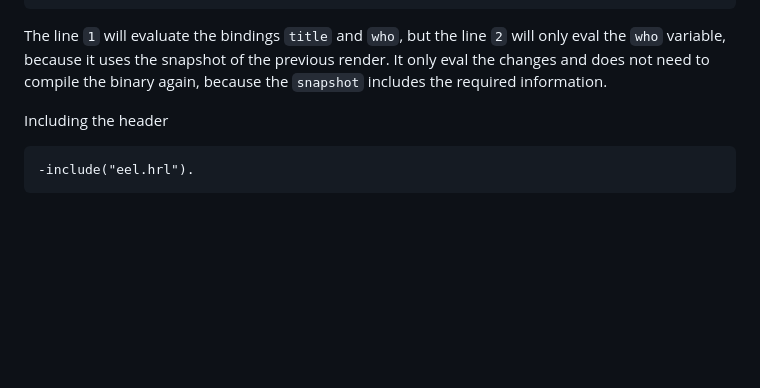
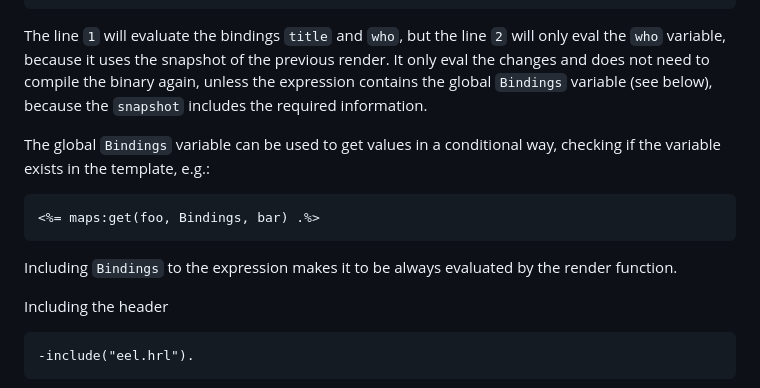
Before and after one commit to williamthome/eel, a Markdown page: README.md, the part around the change. Drawn GitHub-style; blank space fills up the shorter version.

Commit message:
docs: add note about the use of Bindings in templates

````diff
--- a/README.md
+++ b/README.md
@@ -93,8 +93,17 @@ and the second a metadata called `snapshot` (see next)
 
 The line `1` will evaluate the bindings `title` and `who`, but the line `2`
 will only eval the `who` variable, because it uses the snapshot of the previous
-render. It only eval the changes and does not need to compile the binary again,
+render. It only eval the changes and does not need to compile the binary again, unless the expression contains the global `Bindings` variable (see below),
 because the `snapshot` includes the required information.
+
+The global `Bindings` variable can be used to get values in a conditional way, checking if the variable exists in the template, e.g.:
+
+```
+<%= maps:get(foo, Bindings, bar) .%>
+```
+
+Including `Bindings` to the expression makes it to be always evaluated by the render function.
+
 
 Including the header
 
````
